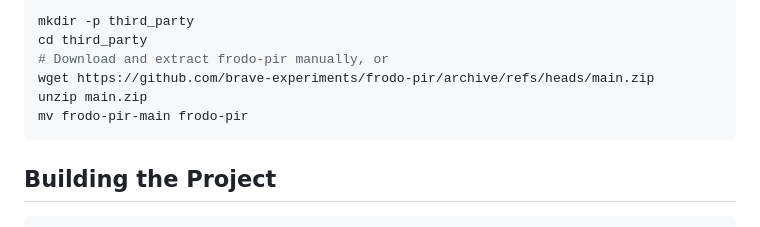
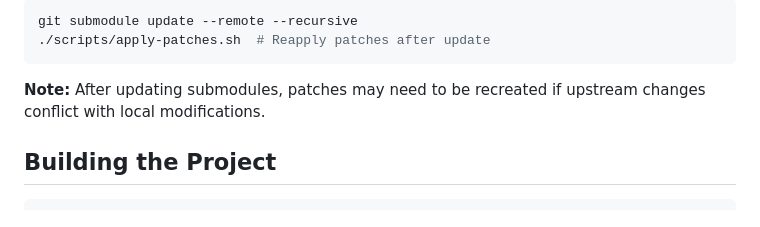
Before and after one commit to mundrapranay/silhouette-db, a Markdown page: guides/setup.md, the part around the change printed below. GitHub-like rendering.

````diff
--- a/guides/setup.md
+++ b/guides/setup.md
@@ -92,12 +128,10 @@ If you prefer not to use git submodules:
 
 ```bash
-mkdir -p third_party
-cd third_party
-# Download and extract frodo-pir manually, or
-wget https://github.com/brave-experiments/frodo-pir/archive/refs/heads/main.zip
-unzip main.zip
-mv frodo-pir-main frodo-pir
+git submodule update --remote --recursive
+./scripts/apply-patches.sh  # Reapply patches after update
 ```
+
+**Note:** After updating submodules, patches may need to be recreated if upstream changes conflict with local modifications.
 
 ## Building the Project
 
````
Also changed, not shown: other parts of guides/setup.md (+56 -20 lines).
